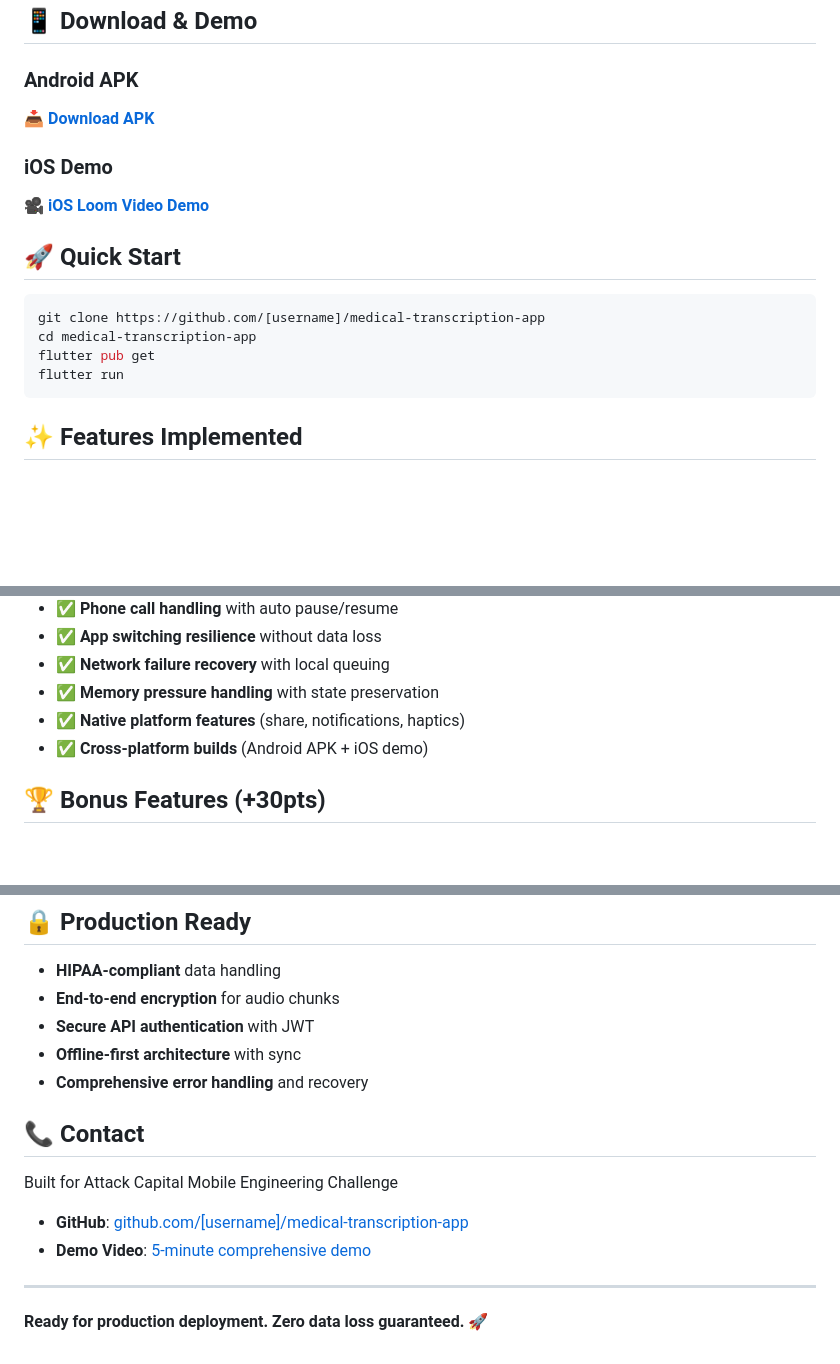
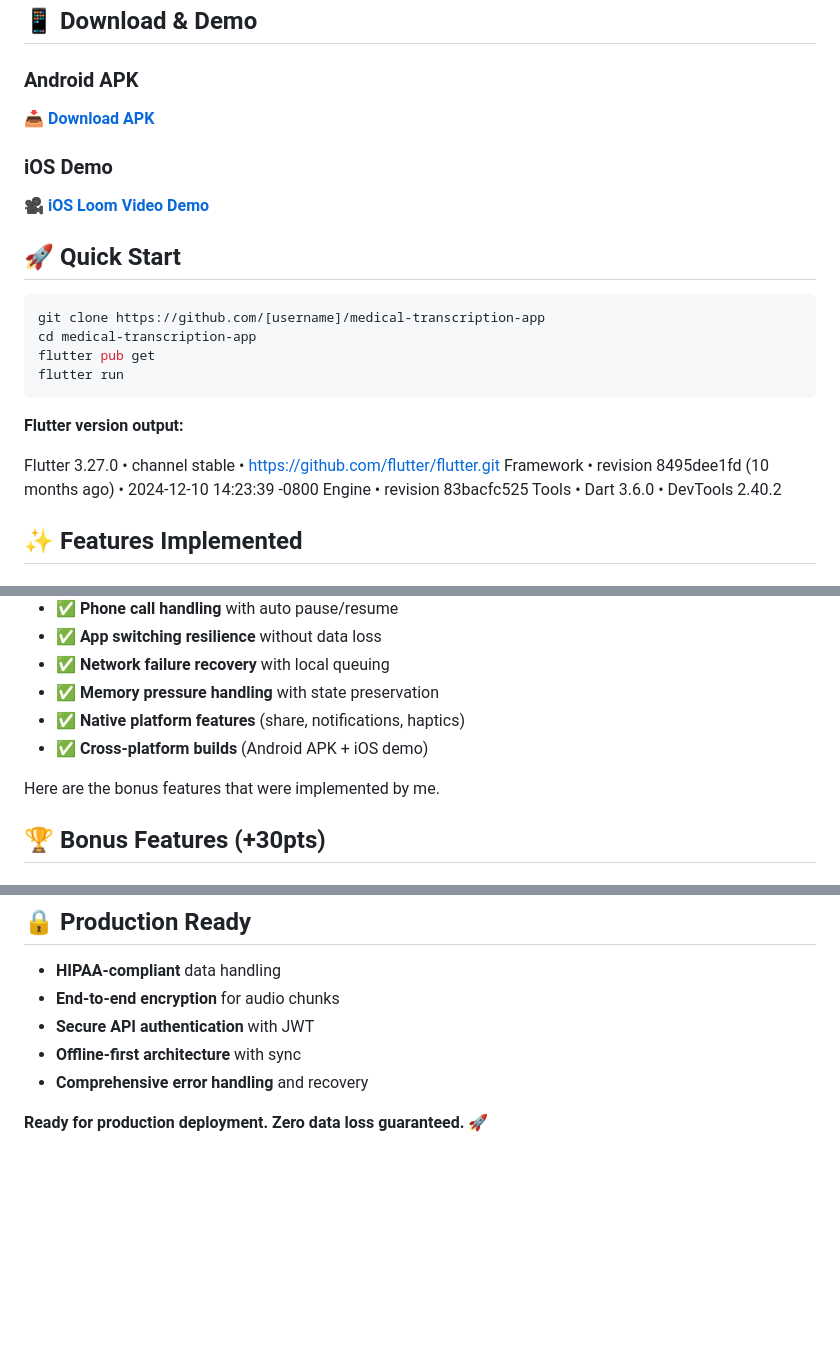
Before and after one commit to ayushgupta5924/ai_scribe_copilot, a Markdown page: README.md, 3 parts joined by grey strips. Rendered like a GitHub page; blank space fills up the shorter version.

````diff
--- a/README.md
+++ b/README.md
@@ -18,6 +18,16 @@ cd medical-transcription-app
 flutter pub get
 flutter run
 ```
+
+
+**Flutter version output:**
+
+Flutter 3.27.0 • channel stable • https://github.com/flutter/flutter.git
+Framework • revision 8495dee1fd (10 months ago) • 2024-12-10 14:23:39 -0800
+Engine • revision 83bacfc525
+Tools • Dart 3.6.0 • DevTools 2.40.2
+
+
 
 ## ✨ Features Implemented
 
@@ -134,6 +145,7 @@ Tools • Dart 3.2.3 • DevTools 2.28.4
 - ✅ **Native platform features** (share, notifications, haptics)
 - ✅ **Cross-platform builds** (Android APK + iOS demo)
 
+Here are the bonus features that were implemented by me.
 ## 🏆 Bonus Features (+30pts)
 
 ### On-Device Speech Recognition (+15pts)
@@ -168,12 +180,4 @@ Tools • Dart 3.2.3 • DevTools 2.28.4
 - **Offline-first architecture** with sync
 - **Comprehensive error handling** and recovery
 
-## 📞 Contact
-
-Built for Attack Capital Mobile Engineering Challenge
-- **GitHub**: [github.com/[username]/medical-transcription-app](https://github.com/[username]/medical-transcription-app)
-- **Demo Video**: [5-minute comprehensive demo](https://www.loom.com/share/demo-video-id)
-
----
-
 **Ready for production deployment. Zero data loss guaranteed.** 🚀
````
Also changed, not shown: other parts of README.md (+4 -3 lines).
